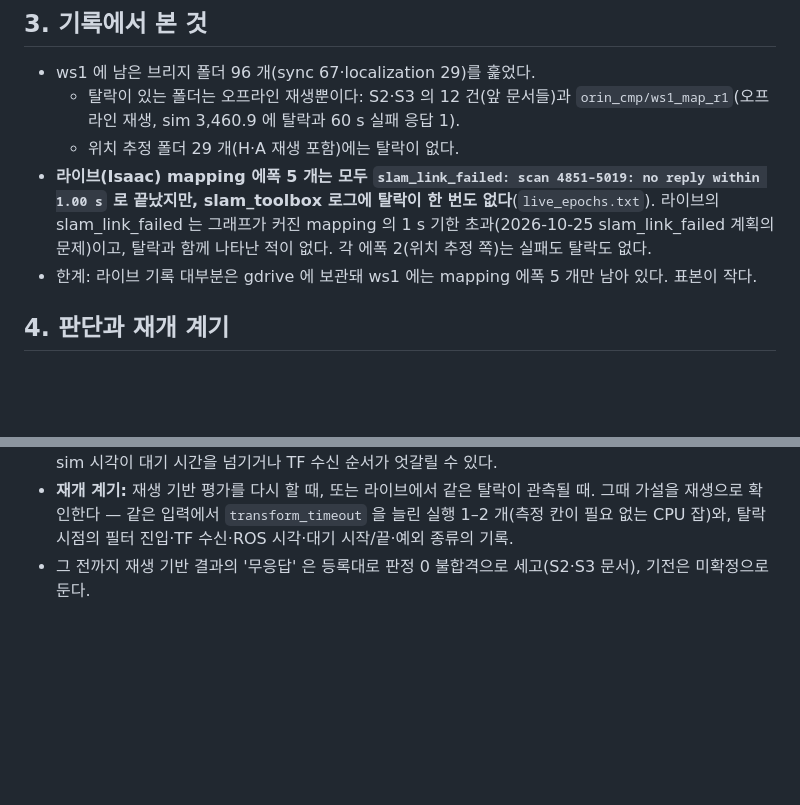
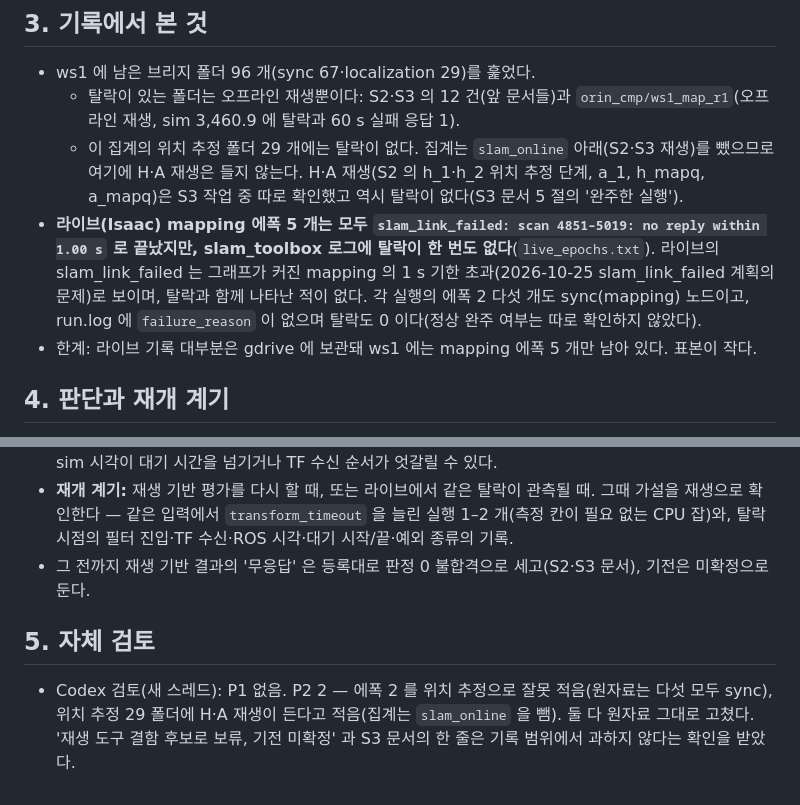
Before and after one commit to lightminn/forklift, a Markdown page: docs/validation/2026-11-14-tf-filter-drop-records.md, 2 parts joined by grey strips. Drawn GitHub-style; blank space fills up the shorter version.

Commit message:
docs: TF filter drop records after Codex review (epoch 2 runs are sync too; the 29 localization folders exclude the H and A replays, checked separately)
Co-Authored-By: Claude Opus 5.5 <noreply@anthropic.com>

```diff
--- a/docs/validation/2026-11-14-tf-filter-drop-records.md
+++ b/docs/validation/2026-11-14-tf-filter-drop-records.md
@@ -18,8 +18,8 @@
 
 - ws1 에 남은 브리지 폴더 96 개(sync 67·localization 29)를 훑었다.
   - 탈락이 있는 폴더는 오프라인 재생뿐이다: S2·S3 의 12 건(앞 문서들)과 `orin_cmp/ws1_map_r1`(오프라인 재생, sim 3,460.9 에 탈락과 60 s 실패 응답 1).
-  - 위치 추정 폴더 29 개(H·A 재생 포함)에는 탈락이 없다.
-- **라이브(Isaac) mapping 에폭 5 개는 모두 `slam_link_failed: scan 4851–5019: no reply within 1.00 s` 로 끝났지만, slam_toolbox 로그에 탈락이 한 번도 없다**(`live_epochs.txt`). 라이브의 slam_link_failed 는 그래프가 커진 mapping 의 1 s 기한 초과(2026-10-25 slam_link_failed 계획의 문제)이고, 탈락과 함께 나타난 적이 없다. 각 에폭 2(위치 추정 쪽)는 실패도 탈락도 없다.
+  - 이 집계의 위치 추정 폴더 29 개에는 탈락이 없다. 집계는 `slam_online` 아래(S2·S3 재생)를 뺐으므로 여기에 H·A 재생은 들지 않는다. H·A 재생(S2 의 h_1·h_2 위치 추정 단계, a_1, h_mapq, a_mapq)은 S3 작업 중 따로 확인했고 역시 탈락이 없다(S3 문서 5 절의 '완주한 실행').
+- **라이브(Isaac) mapping 에폭 5 개는 모두 `slam_link_failed: scan 4851–5019: no reply within 1.00 s` 로 끝났지만, slam_toolbox 로그에 탈락이 한 번도 없다**(`live_epochs.txt`). 라이브의 slam_link_failed 는 그래프가 커진 mapping 의 1 s 기한 초과(2026-10-25 slam_link_failed 계획의 문제)로 보이며, 탈락과 함께 나타난 적이 없다. 각 실행의 에폭 2 다섯 개도 sync(mapping) 노드이고, run.log 에 `failure_reason` 이 없으며 탈락도 0 이다(정상 완주 여부는 따로 확인하지 않았다).
 - 한계: 라이브 기록 대부분은 gdrive 에 보관돼 ws1 에는 mapping 에폭 5 개만 남아 있다. 표본이 작다.
 
 ## 4. 판단과 재개 계기
@@ -28,3 +28,7 @@
 - **가설(미검증):** sim 시계로 재는 0.2 s TF 대기와 빠른 재생의 /clock 진행이 경합한다. 빠른 재생은 응답을 받자마자 다음 scan 들의 /clock·/tf 를 쏟아 내므로, 노드가 keyframe scan 의 TF 를 기다리는 동안 sim 시각이 대기 시간을 넘기거나 TF 수신 순서가 엇갈릴 수 있다.
 - **재개 계기:** 재생 기반 평가를 다시 할 때, 또는 라이브에서 같은 탈락이 관측될 때. 그때 가설을 재생으로 확인한다 — 같은 입력에서 `transform_timeout` 을 늘린 실행 1–2 개(측정 칸이 필요 없는 CPU 잡)와, 탈락 시점의 필터 진입·TF 수신·ROS 시각·대기 시작/끝·예외 종류의 기록.
 - 그 전까지 재생 기반 결과의 '무응답' 은 등록대로 판정 0 불합격으로 세고(S2·S3 문서), 기전은 미확정으로 둔다.
+
+## 5. 자체 검토
+
+- Codex 검토(새 스레드): P1 없음. P2 2 — 에폭 2 를 위치 추정으로 잘못 적음(원자료는 다섯 모두 sync), 위치 추정 29 폴더에 H·A 재생이 든다고 적음(집계는 `slam_online` 을 뺌). 둘 다 원자료 그대로 고쳤다. '재생 도구 결함 후보로 보류, 기전 미확정' 과 S3 문서의 한 줄은 기록 범위에서 과하지 않다는 확인을 받았다.
```
